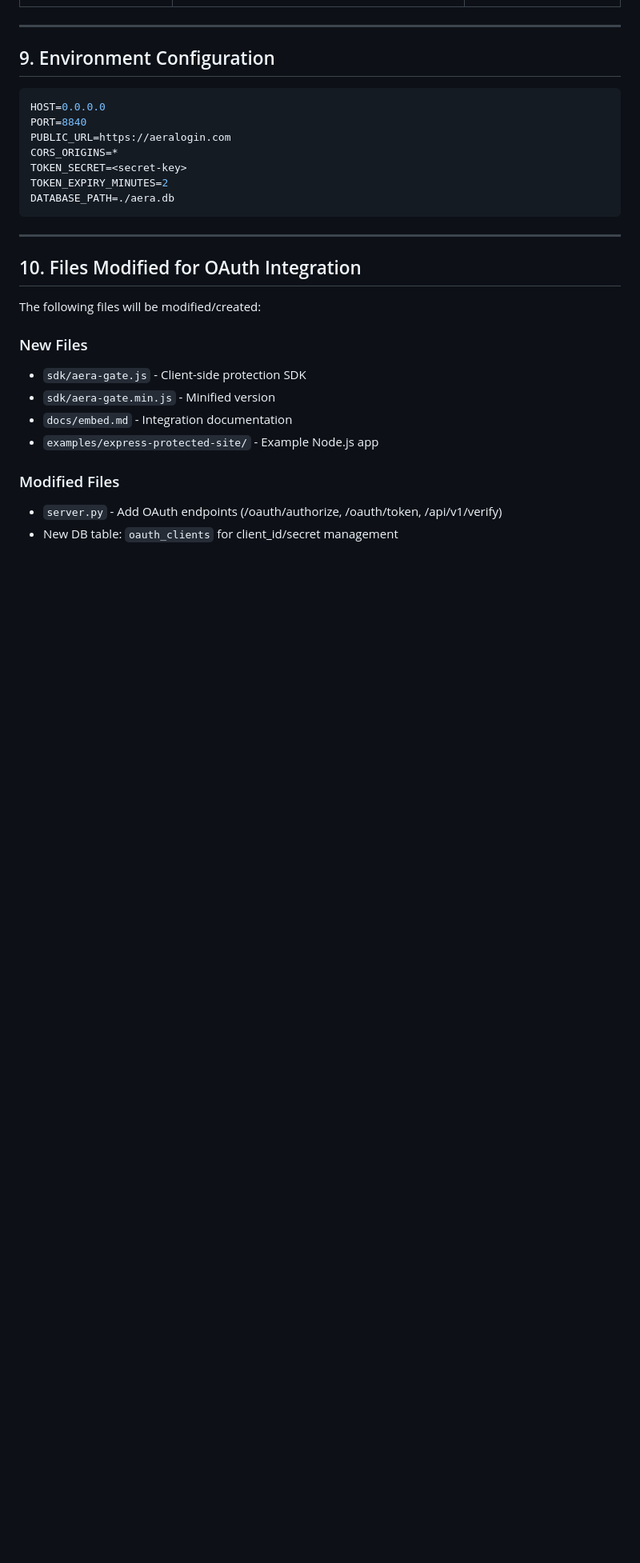
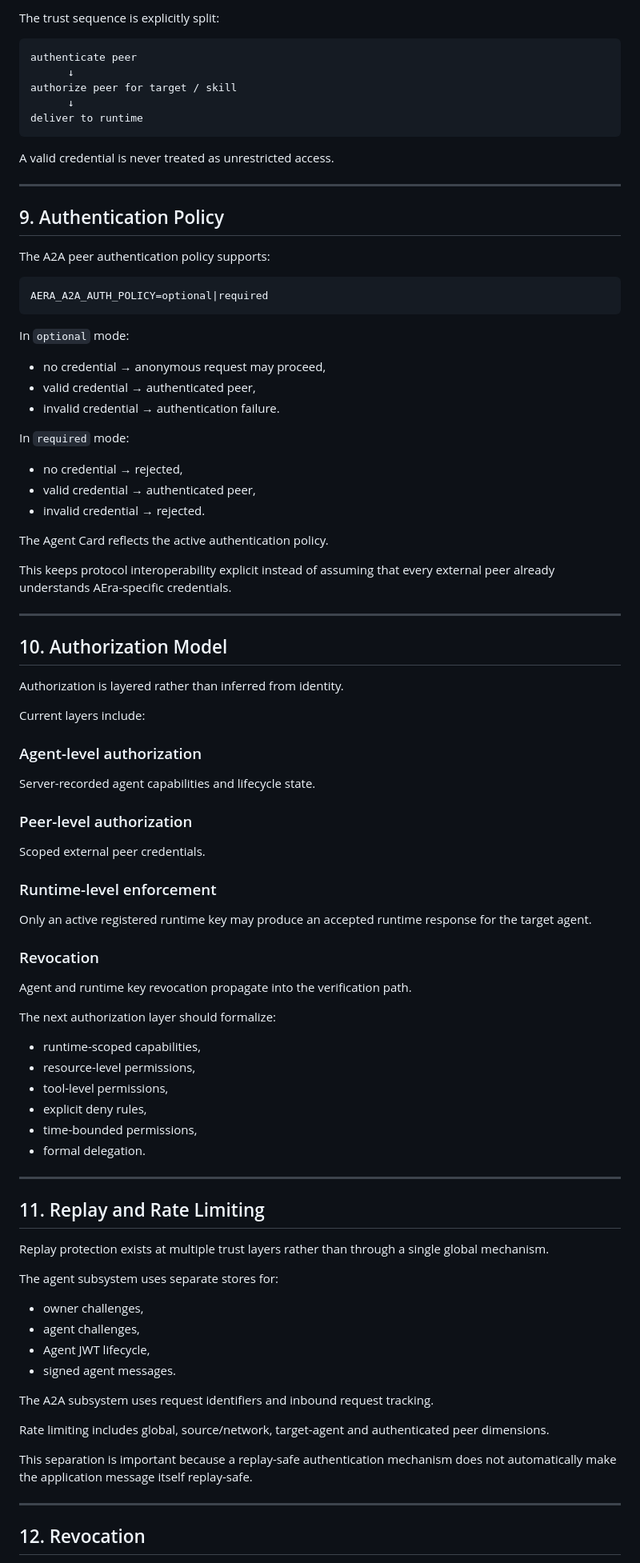
Before and after one commit to koal0308/AEraLogin-Human-and-A2A, a Markdown page: docs/SYSTEM_ANALYSIS.md, the part around one of its changes. Shown at 80% size. GitHub-like rendering; blank space fills up the shorter version.

Commit message:
docs: replace stale system analysis with current architecture

````diff
--- a/docs/SYSTEM_ANALYSIS.md
+++ b/docs/SYSTEM_ANALYSIS.md
@@ -205,30 +234,90 @@ if not existing_user:
+The trust sequence is explicitly split:
+
+```text
+authenticate peer
+      ↓
+authorize peer for target / skill
+      ↓
+deliver to runtime
+```
+
+A valid credential is never treated as unrestricted access.
 
 ---
 
-## 9. Environment Configuration
+## 9. Authentication Policy
 
-```env
-HOST=0.0.0.0
-PORT=8840
-PUBLIC_URL=https://aeralogin.com
-CORS_ORIGINS=*
-TOKEN_SECRET=<secret-key>
-TOKEN_EXPIRY_MINUTES=2
-DATABASE_PATH=./aera.db
+The A2A peer authentication policy supports:
+
 ```
+AERA_A2A_AUTH_POLICY=optional|required
+```
+
+In `optional` mode:
+
+- no credential → anonymous request may proceed,
+- valid credential → authenticated peer,
+- invalid credential → authentication failure.
+
+In `required` mode:
+
+- no credential → rejected,
+- valid credential → authenticated peer,
+- invalid credential → rejected.
+
+The Agent Card reflects the active authentication policy.
+
+This keeps protocol interoperability explicit instead of assuming that every external peer already understands AEra-specific credentials.
 
 ---
 
-## 10. Files Modified for OAuth Integration
+## 10. Authorization Model
 
-The following files will be modified/created:
+Authorization is layered rather than inferred from identity.
 
-### New Files
-- `sdk/aera-gate.js` - Client-side protection SDK
-- `sdk/aera-gate.min.js` - Minified version
-- `docs/embed.md` - Integration documentation
-- `examples/express-protected-site/` - Example Node.js app
+Current layers include:
 
-### Modified Files
-- `server.py` - Add OAuth endpoints (/oauth/authorize, /oauth/token, /api/v1/verify)
-- New DB table: `oauth_clients` for client_id/secret management
+### Agent-level authorization
+Server-recorded agent capabilities and lifecycle state.
+
+### Peer-level authorization
+Scoped external peer credentials.
+
+### Runtime-level enforcement
+Only an active registered runtime key may produce an accepted runtime response for the target agent.
+
+### Revocation
+Agent and runtime key revocation propagate into the verification path.
+
+The next authorization layer should formalize:
+
+- runtime-scoped capabilities,
+- resource-level permissions,
+- tool-level permissions,
+- explicit deny rules,
+- time-bounded permissions,
+- formal delegation.
+
+---
+
+## 11. Replay and Rate Limiting
+
+Replay protection exists at multiple trust layers rather than through a single global mechanism.
+
+The agent subsystem uses separate stores for:
+
+- owner challenges,
+- agent challenges,
+- Agent JWT lifecycle,
+- signed agent messages.
+
+The A2A subsystem uses request identifiers and inbound request tracking.
+
+Rate limiting includes global, source/network, target-agent and authenticated peer dimensions.
+
+This separation is important because a replay-safe authentication mechanism does not automatically make the application message itself replay-safe.
+
+---
+
+## 12. Revocation
+
````
Also changed, not shown: other parts of docs/SYSTEM_ANALYSIS.md (+383 -157 lines).
